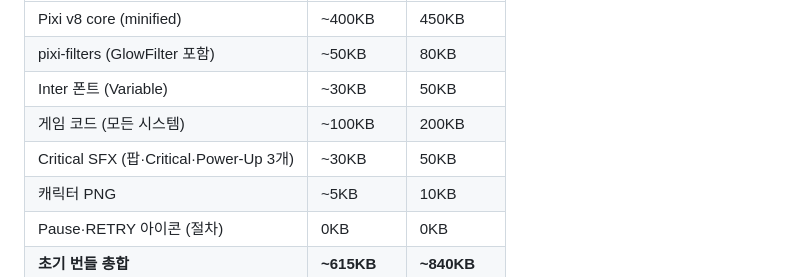
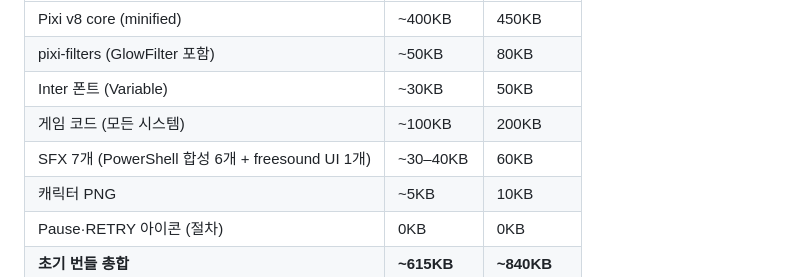
Before and after one commit to gentlius/BagelMVP, a Markdown page: design/art/art-bible.md, the part around the change. Rendered like a GitHub page.

```diff
--- a/design/art/art-bible.md
+++ b/design/art/art-bible.md
@@ -375,7 +375,7 @@ UI/HUD visual direction (§7), asset category inventory (§8.1), file formats (
 | pixi-filters (GlowFilter 포함) | ~50KB | 80KB |
 | Inter 폰트 (Variable) | ~30KB | 50KB |
 | 게임 코드 (모든 시스템) | ~100KB | 200KB |
-| Critical SFX (팝·Critical·Power-Up 3개) | ~30KB | 50KB |
+| SFX 7개 (PowerShell 합성 6개 + freesound UI 1개) | ~30–40KB | 60KB |
 | 캐릭터 PNG | ~5KB | 10KB |
 | Pause·RETRY 아이콘 (절차) | 0KB | 0KB |
 | **초기 번들 총합** | **~615KB** | **~840KB** |
```
Also changed, not shown: design/gdd/balloon-physics-split-system.md (+1 -0 lines), design/gdd/input-system.md (+4 -0 lines).
